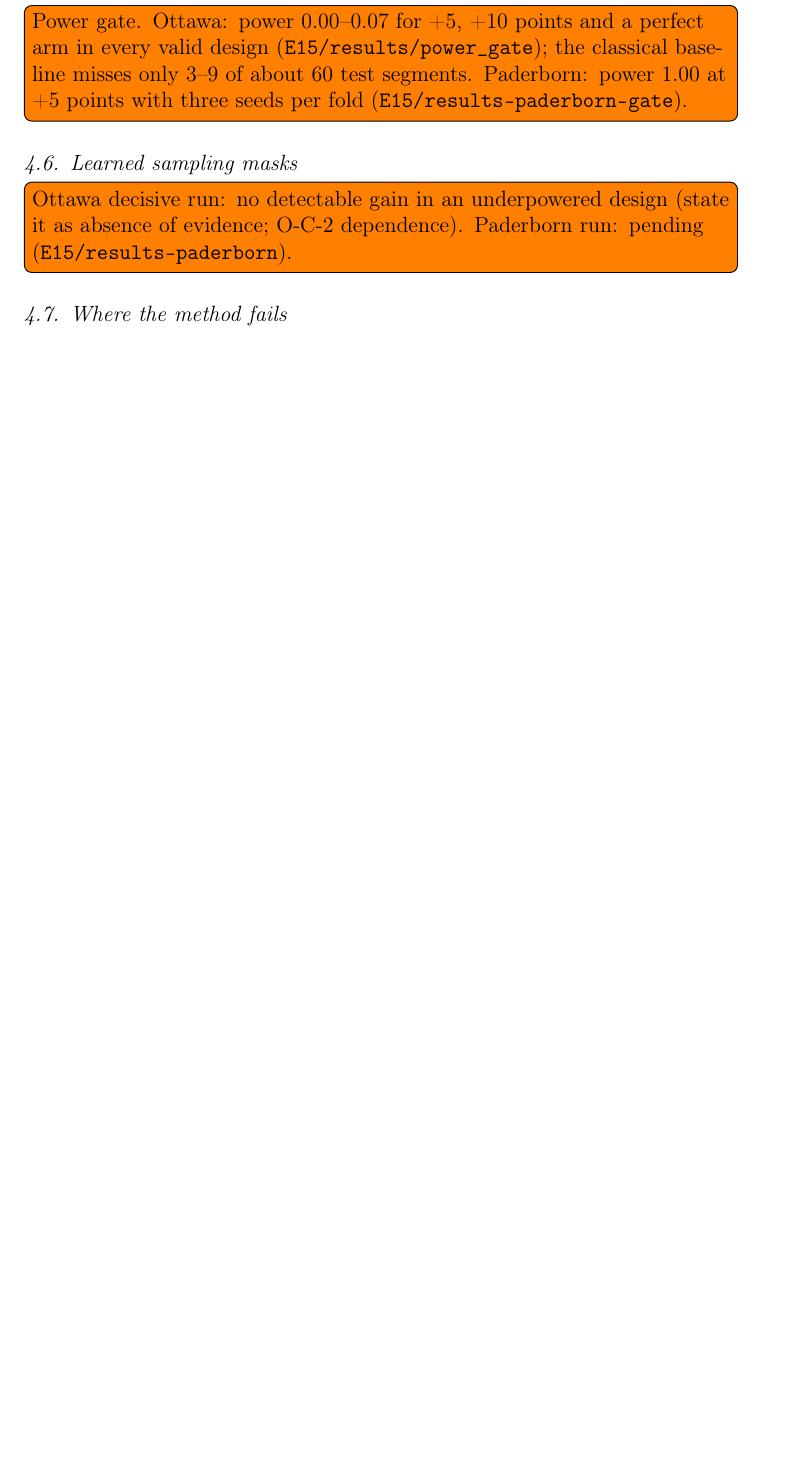
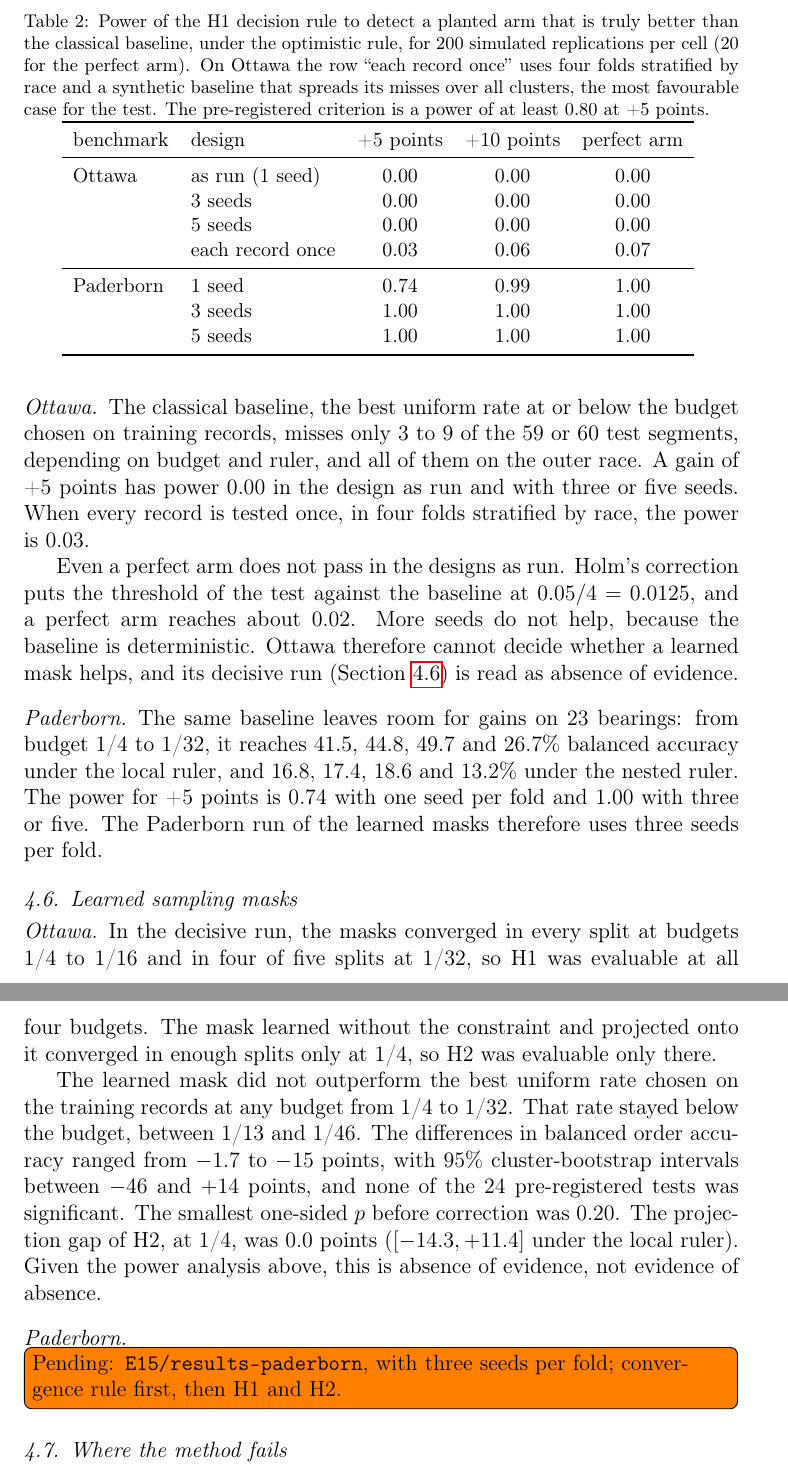
Before and after one commit to Guiimartinho/subnyquist-band-selection, a LaTeX paper (papers/mssp-2026/main.tex, which reads papers/mssp-2026/sections/results.tex, papers/mssp-2026/tables/tab_power_gate.tex): part of page 14 of 18 before the commit and two parts of pages 14 and 15 of 20 after it, the two joined at a grey line, cut at the place of the change, the shorter picture padded with empty space. Compiled offline with pdfLaTeX.

Commit message:
docs(paper): write the power gate and the Ottawa learned-mask results
The power table is generated from the two power.csv files of E15. The
Ottawa learned-mask paragraph reports the decisive run as absence of
evidence, with every number checked against hypotheses.csv and the
chosen uniform factors in metrics.csv.

```diff
--- a/papers/mssp-2026/sections/results.tex
+++ b/papers/mssp-2026/sections/results.tex
@@ -109,7 +109,3 @@ removal, spectral Gini. Pre-registered recovery criterion at 4$\times$.}
 local ruler as secondary, and the selected bands.}
 
 \subsection{Can a benchmark detect a learned improvement?}
-\todo[inline]{Power gate. Ottawa: power 0.00--0.07 for +5, +10 points and a perfect arm in every
-valid design (\texttt{E15/results/power\_gate}); the classical baseline misses only 3--9 of about 60
-test segments. Paderborn: power 1.00 at +5 points with three seeds per fold
-(\texttt{E15/results-paderborn-gate}).}
@@ -116,7 +117,51 @@ test segments. Paderborn: power 1.00 at +5 points with three seeds per fold
+\paragraph{Ottawa} The classical baseline, the best uniform rate at or below the budget chosen on
+training records, misses only 3 to 9 of the 59 or 60 test segments, depending on budget and ruler,
+and all of them on the outer race. A gain of +5 points has power 0.00 in the design as run and with
+three or five seeds. When every record is tested once, in four folds stratified by race, the power
+is 0.03.
+
+Even a perfect arm does not pass in the designs as run. Holm's correction puts the threshold of the
+test against the baseline at $0.05/4 = 0.0125$, and a perfect arm reaches about 0.02. More seeds do
+not help, because the baseline is deterministic. Ottawa therefore cannot decide whether a learned
+mask helps, and its decisive run (Section~\ref{sec:res-masks}) is read as absence of evidence.
+
+\paragraph{Paderborn} The same baseline leaves room for gains on 23 bearings: from budget 1/4 to
+1/32, it reaches 41.5, 44.8, 49.7 and 26.7\% balanced accuracy under the local ruler, and 16.8,
+17.4, 18.6 and 13.2\% under the nested ruler. The power for +5 points is 0.74 with one seed per fold
+and 1.00 with three or five. The Paderborn run of the learned masks therefore uses three seeds per
+fold.
+
+\begin{table}[t]
+  \centering
+  \caption{Power of the H1 decision rule to detect a planted arm that is truly better than the
+  classical baseline, under the optimistic rule, for 200 simulated replications per cell (20 for
+  the perfect arm). On Ottawa the row ``each record once'' uses four folds stratified by race and a
+  synthetic baseline that spreads its misses over all clusters, the most favourable case for the
+  test. The pre-registered criterion is a power of at least 0.80 at +5 points.}
+  \label{tab:power}
+  \small
+  \input{tables/tab_power_gate.tex}
+\end{table}
 
 \subsection{Learned sampling masks}
-\todo[inline]{Ottawa decisive run: no detectable gain in an underpowered design (state it as
-absence of evidence; O-C-2 dependence). Paderborn run: pending (\texttt{E15/results-paderborn}).}
+\label{sec:res-masks}
+
+\paragraph{Ottawa} In the decisive run, the masks converged in every split at budgets 1/4 to 1/16
+and in four of five splits at 1/32, so H1 was evaluable at all four budgets. The mask learned
+without the constraint and projected onto it converged in enough splits only at 1/4, so H2 was
+evaluable only there.
+
+The learned mask did not outperform the best uniform rate chosen on the training records at any
+budget from 1/4 to 1/32. That rate stayed below the budget, between 1/13 and 1/46. The differences
+in balanced order accuracy ranged from $-1.7$ to $-15$ points, with 95\% cluster-bootstrap intervals
+between $-46$ and $+14$ points, and none of the 24 pre-registered tests was significant. The
+smallest one-sided $p$ before correction was 0.20. The projection gap of H2, at 1/4, was 0.0 points
+($[-14.3, +11.4]$ under the local ruler). Given the power analysis above, this is absence of
+evidence, not evidence of absence.
+
+\paragraph{Paderborn}
+\todo[inline]{Pending: \texttt{E15/results-paderborn}, with three seeds per fold; convergence rule
+first, then H1 and H2.}
 
 \subsection{Where the method fails}
 \todo[inline]{Mandatory failure case: bearings whose fault line is invisible at full rate on
--- /dev/null
+++ b/papers/mssp-2026/tables/tab_power_gate.tex
@@ -0,0 +1,16 @@
+% gerado por papers/shared/figures/tab_power_gate.py a partir dos power.csv do E15;
+% nao editar a mao. Regra otimista, desenhos validos.
+\begin{tabular}{llccc}
+\toprule
+benchmark & design & +5 points & +10 points & perfect arm \\
+\midrule
+Ottawa & as run (1 seed) & 0.00 & 0.00 & 0.00 \\
+ & 3 seeds & 0.00 & 0.00 & 0.00 \\
+ & 5 seeds & 0.00 & 0.00 & 0.00 \\
+ & each record once & 0.03 & 0.06 & 0.07 \\
+\midrule
+Paderborn & 1 seed & 0.74 & 0.99 & 1.00 \\
+ & 3 seeds & 1.00 & 1.00 & 1.00 \\
+ & 5 seeds & 1.00 & 1.00 & 1.00 \\
+\bottomrule
+\end{tabular}
```
Also changed, not shown: papers/mssp-2026/sections/results.tex (5 more changed lines), 1 other file.
